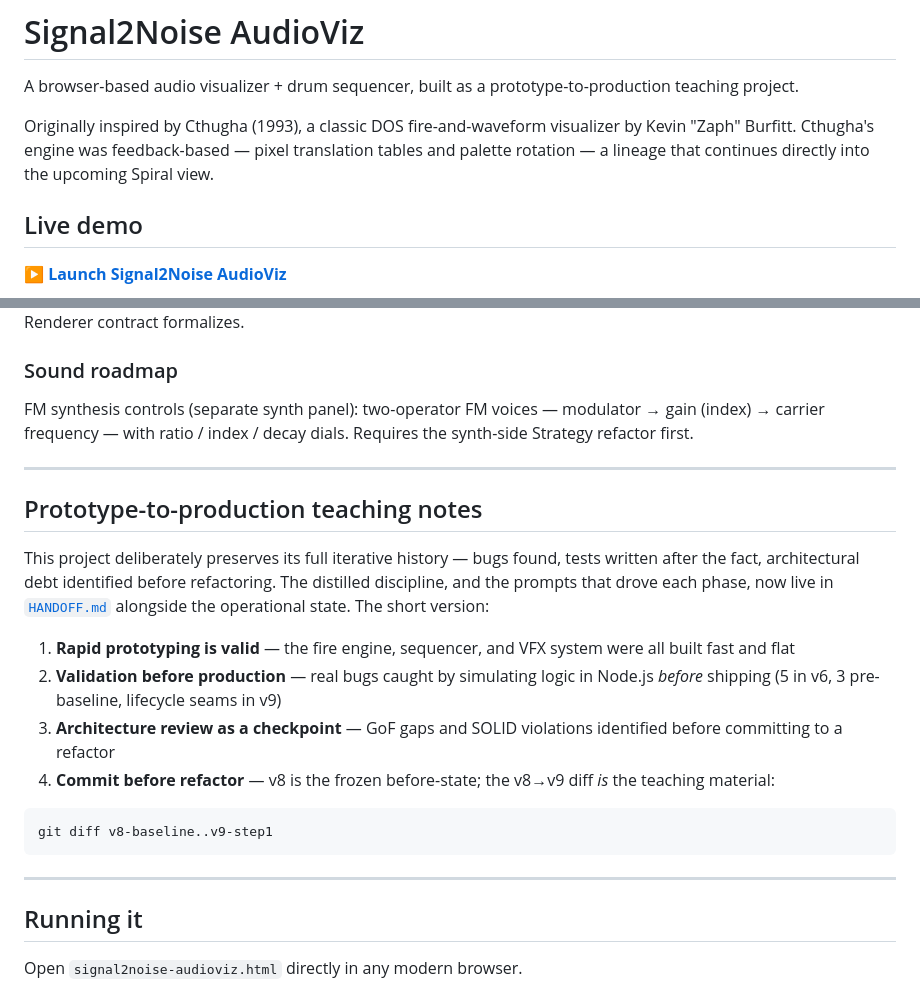
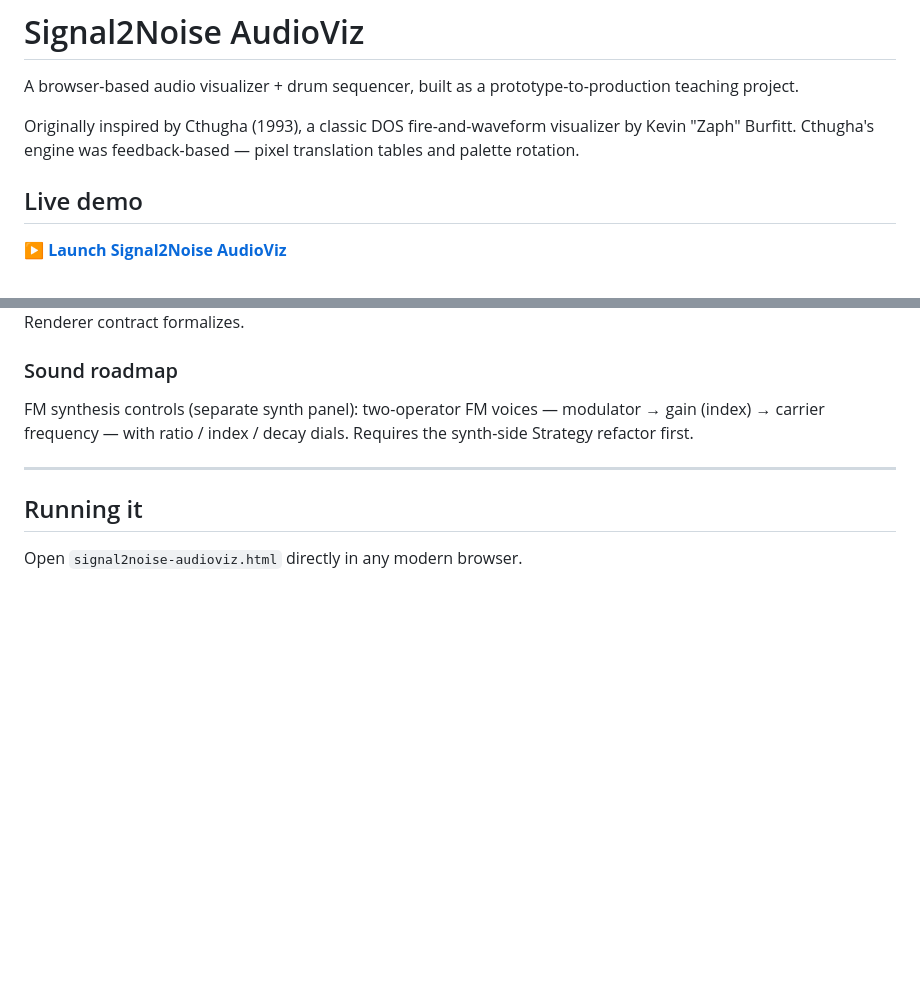
Before and after one commit to MeatPopSci1972/signal2noise-audioviz, a Markdown page: README.md, 2 parts joined by grey strips. Rendered like a GitHub page; blank space fills up the shorter version.

````diff
--- a/README.md
+++ b/README.md
@@ -2,7 +2,7 @@
 
 A browser-based audio visualizer + drum sequencer, built as a prototype-to-production teaching project.
 
-Originally inspired by Cthugha (1993), a classic DOS fire-and-waveform visualizer by Kevin "Zaph" Burfitt. Cthugha's engine was feedback-based — pixel translation tables and palette rotation — a lineage that continues directly into the upcoming Spiral view.
+Originally inspired by Cthugha (1993), a classic DOS fire-and-waveform visualizer by Kevin "Zaph" Burfitt. Cthugha's engine was feedback-based — pixel translation tables and palette rotation.
 
 ## Live demo
 
@@ -76,21 +76,6 @@ FM synthesis controls (separate synth panel): two-operator FM voices — modulat
 
 ---
 
-## Prototype-to-production teaching notes
-
-This project deliberately preserves its full iterative history — bugs found, tests written after the fact, architectural debt identified before refactoring. The distilled discipline, and the prompts that drove each phase, now live in [`HANDOFF.md`](HANDOFF.md) alongside the operational state. The short version:
-
-1. **Rapid prototyping is valid** — the fire engine, sequencer, and VFX system were all built fast and flat
-2. **Validation before production** — real bugs caught by simulating logic in Node.js *before* shipping (5 in v6, 3 pre-baseline, lifecycle seams in v9)
-3. **Architecture review as a checkpoint** — GoF gaps and SOLID violations identified before committing to a refactor
-4. **Commit before refactor** — v8 is the frozen before-state; the v8→v9 diff *is* the teaching material:
-
-```
-git diff v8-baseline..v9-step1
-```
-
----
-
 ## Running it
 
 Open `signal2noise-audioviz.html` directly in any modern browser.
````
